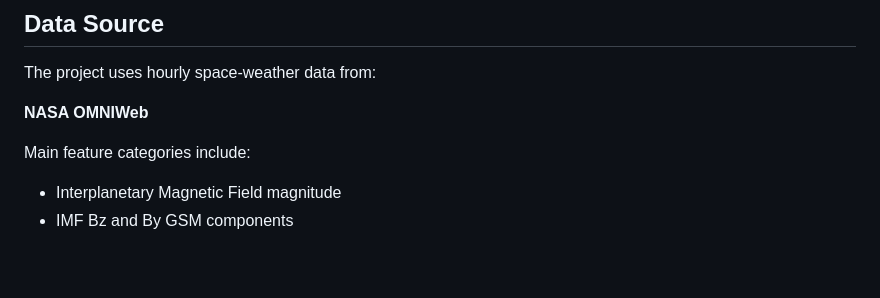
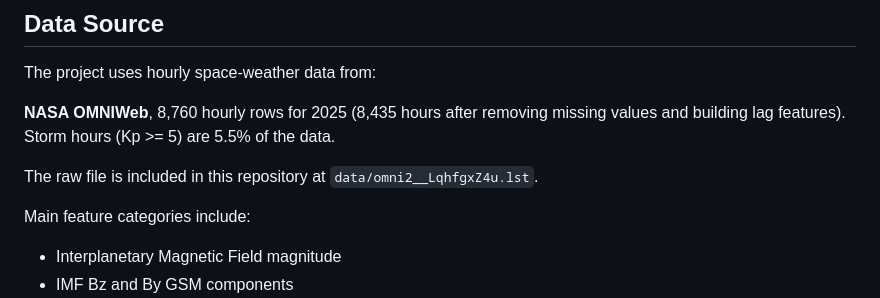
Before and after one commit to phoenixcoder26/AuroraAI, a Markdown page: README.md, the part around one of its changes. GitHub-like rendering; blank space fills up the shorter version.

```diff
--- a/README.md
+++ b/README.md
@@ -41,7 +43,9 @@ The model uses solar wind, magnetic field, Dst index, electric field, pressure,
 
 The project uses hourly space-weather data from:
 
-**NASA OMNIWeb**
+**NASA OMNIWeb**, 8,760 hourly rows for 2025 (8,435 hours after removing missing values and building lag features). Storm hours (Kp >= 5) are 5.5% of the data.
+
+The raw file is included in this repository at `data/omni2__LqhfgxZ4u.lst`.
 
 Main feature categories include:
 
```
Also changed, not shown: other parts of README.md (+45 -34 lines).
